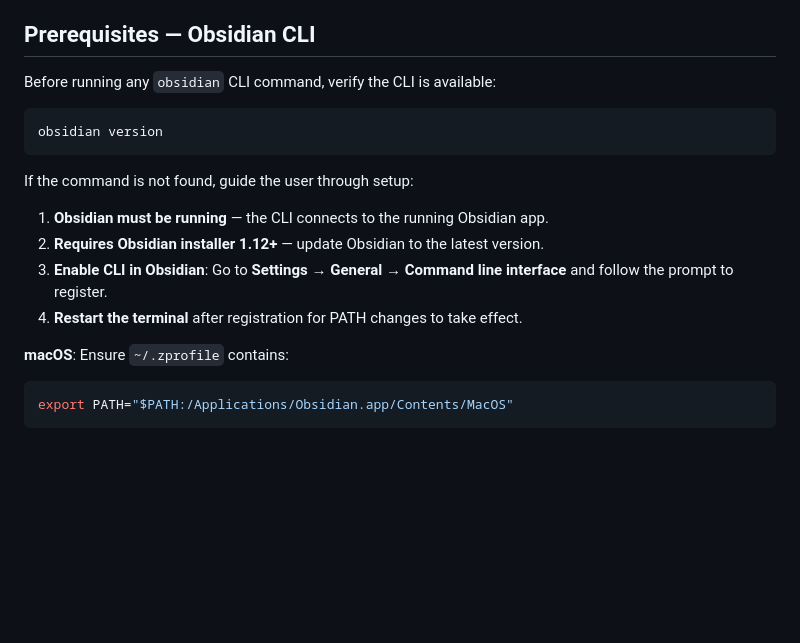
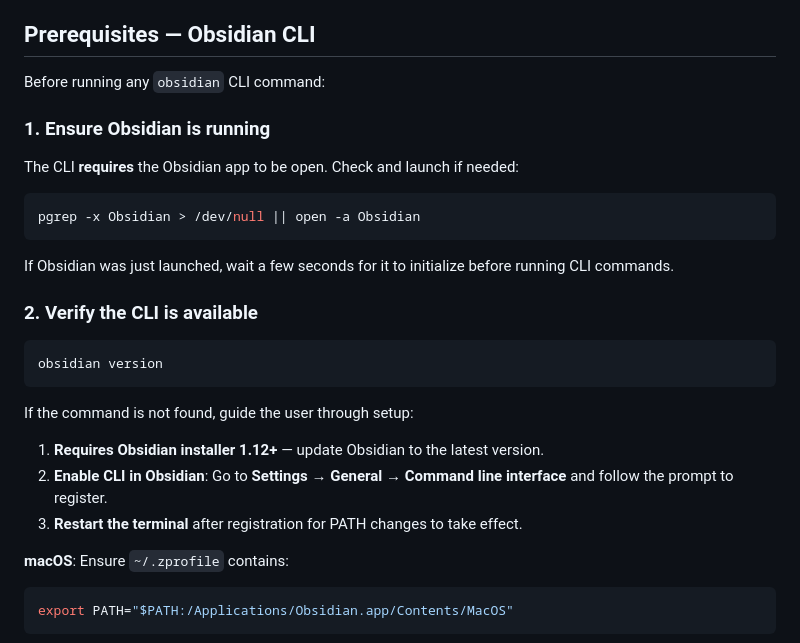
Before and after one commit to Enconvo/skills, a Markdown page: curated/obsidian/SKILL.md, the part around the change. GitHub-like rendering; blank space fills up the shorter version.

Commit message:
optimize obsidian

````diff
--- a/curated/obsidian/SKILL.md
+++ b/curated/obsidian/SKILL.md
@@ -9,7 +9,19 @@ Comprehensive skill for working with Obsidian vaults — CLI interaction, Markdo
 
 ## Prerequisites — Obsidian CLI
 
-Before running any `obsidian` CLI command, verify the CLI is available:
+Before running any `obsidian` CLI command:
+
+### 1. Ensure Obsidian is running
+
+The CLI **requires** the Obsidian app to be open. Check and launch if needed:
+
+```bash
+pgrep -x Obsidian > /dev/null || open -a Obsidian
+```
+
+If Obsidian was just launched, wait a few seconds for it to initialize before running CLI commands.
+
+### 2. Verify the CLI is available
 
 ```bash
 obsidian version
@@ -17,10 +29,9 @@ obsidian version
 
 If the command is not found, guide the user through setup:
 
-1. **Obsidian must be running** — the CLI connects to the running Obsidian app.
-2. **Requires Obsidian installer 1.12+** — update Obsidian to the latest version.
-3. **Enable CLI in Obsidian**: Go to **Settings → General → Command line interface** and follow the prompt to register.
-4. **Restart the terminal** after registration for PATH changes to take effect.
+1. **Requires Obsidian installer 1.12+** — update Obsidian to the latest version.
+2. **Enable CLI in Obsidian**: Go to **Settings → General → Command line interface** and follow the prompt to register.
+3. **Restart the terminal** after registration for PATH changes to take effect.
 
 **macOS**: Ensure `~/.zprofile` contains:
 ```bash
````
